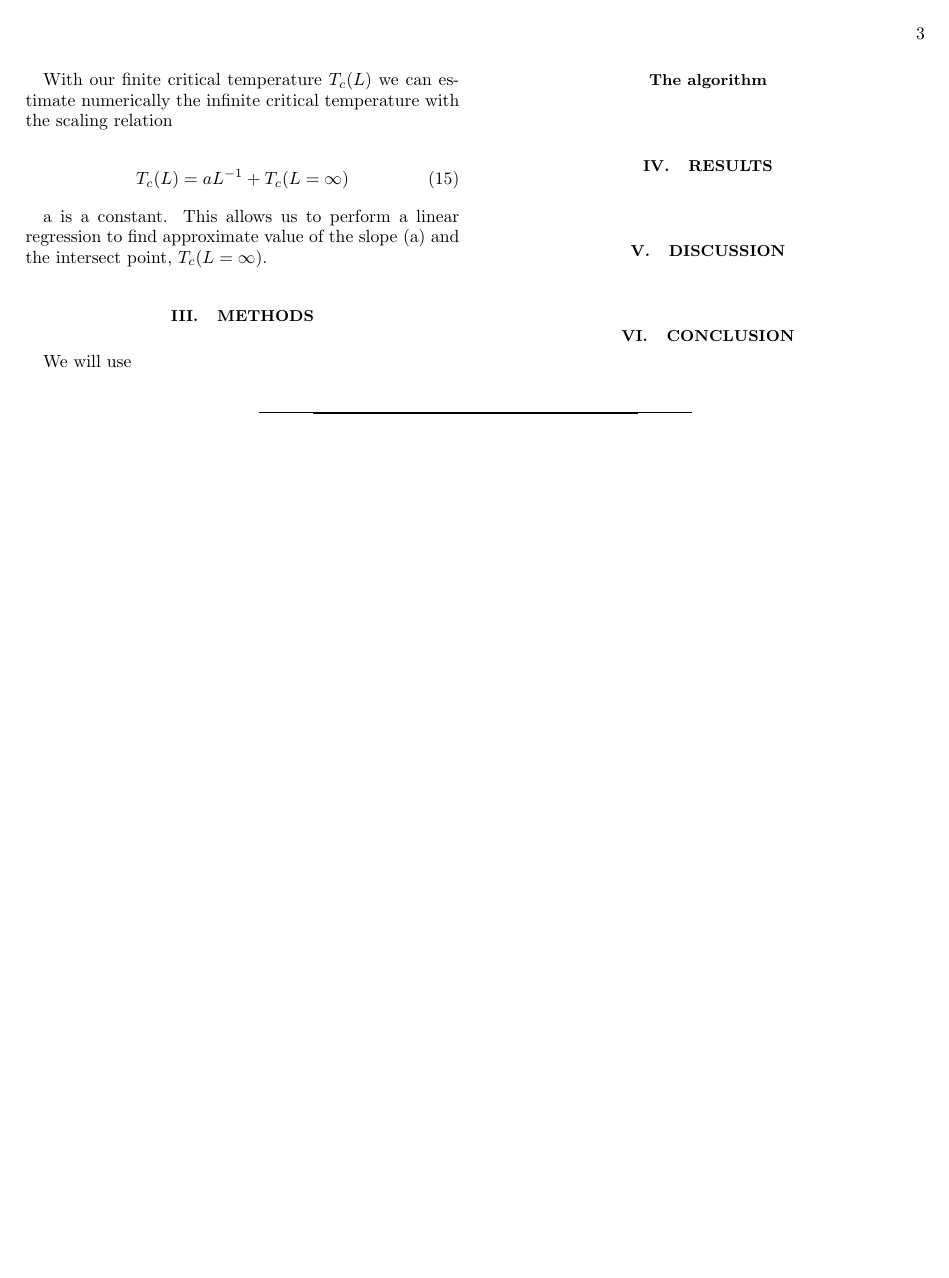
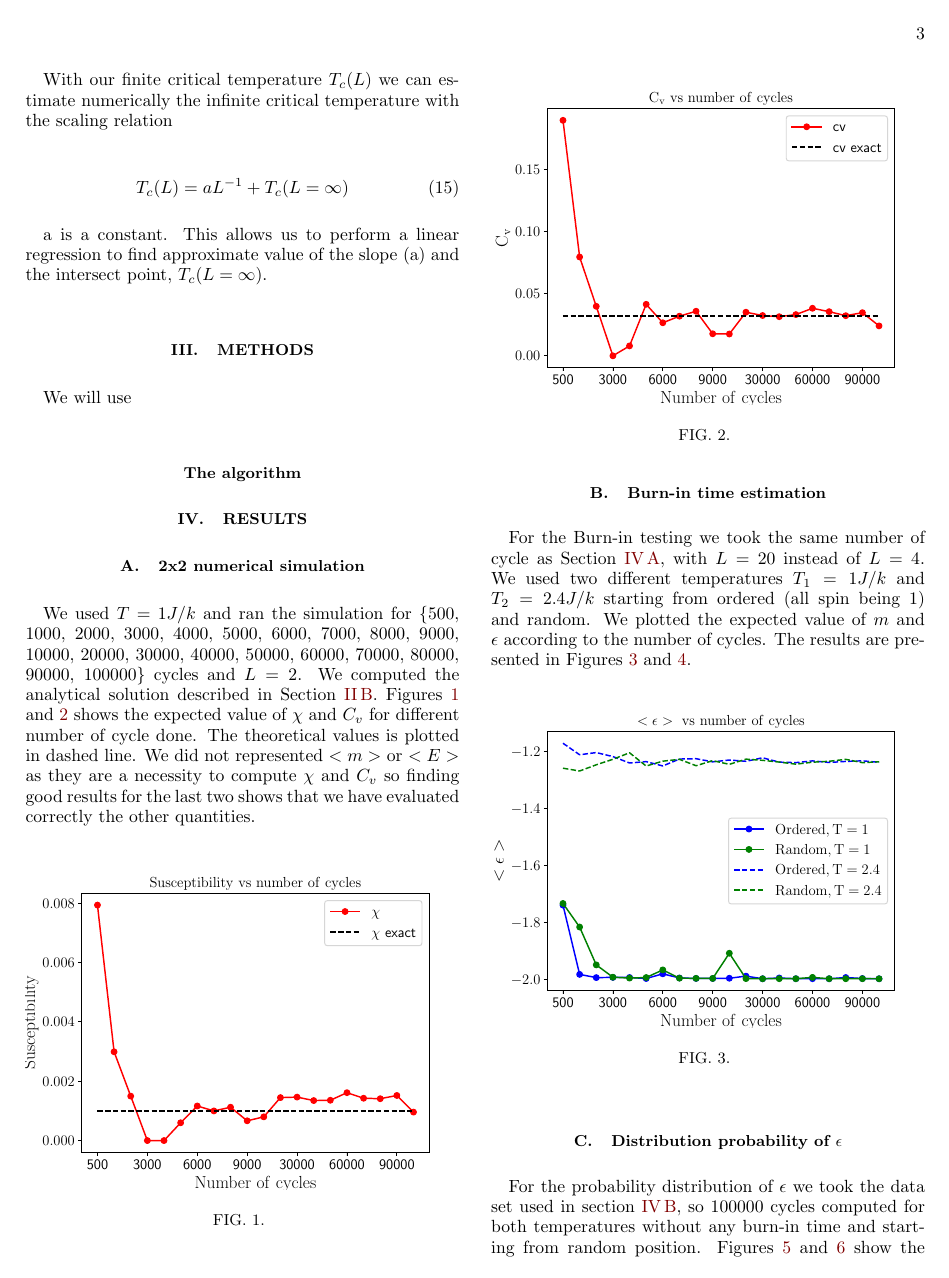
Before and after one commit to christopheblomsen/FYS4150_pro4, a LaTeX paper (report/report.tex): page 3 of 3 before the commit and page 3 of 5 after it. Compiled offline with pdfLaTeX.

Commit message:
results done (still need the phase transition plot)

```diff
--- a/report/report.tex
+++ b/report/report.tex
@@ -278,4 +278,38 @@
 	% ===========================================
 	\section{Results}\label{sec:results}
 	%
+	\subsection{2x2 numerical simulation}\label{subsec: 2x2 numerical}
+	We used $T=1 J/k$ and ran the simulation for \{500, 1000, 2000, 3000, 4000, 5000, 6000,
+	7000, 8000, 9000, 10000, 20000, 30000, 40000, 50000, 60000, 70000, 80000, 90000, 100000\}
+	cycles and $L=2$. We computed the analytical solution described in Section \ref{subsec:analytical solution}.
+	Figures \ref{fig:chi4} and \ref{fig:cv4} shows the expected value of $\chi$ and $C_v$ for different number of cycle done. The theoretical values is plotted in dashed line. We did
+	not represented $<m>$ or $<E>$ as they are a necessity to compute $\chi$ and $C_v$ so
+	finding good results for the last two shows that we have evaluated correctly the other
+	quantities.
 
+	\begin{figure}[h!]
+		\centering
+		\includegraphics[scale=0.55]{figures/chi_problem4.pdf}
+		\caption{}
+		\label{fig:chi4}
+	\end{figure}
+
+	\begin{figure}[h!]
+		\centering
+		\includegraphics[scale=0.55]{figures/CV_problem4.pdf}
+		\caption{}
+		\label{fig:cv4}
+	\end{figure}
+
+	\subsection{Burn-in time estimation}\label{subsec: burn in estimation}
+
+	For the Burn-in testing we took the same number of cycle as Section \ref{subsec: 2x2 numerical},
+	with $L=20$ instead of $L=4$. We used two different temperatures $T_1=1 J/k$ and $T_2=2.4 J/k$
+	starting from ordered (all spin being 1) and random. We plotted the expected value of $m$
+	and $\epsilon$ according to the number of cycles. The results are presented in
+	Figures \ref{fig:eps5} and \ref{fig:m5}.
+
+	\begin{figure}[h!]
+		\centering
+		\includegraphics[scale=0.55]{figures/epsilon_problem5.pdf}
+		\caption{}
@@ -281,0 +322,9 @@
+		\label{fig:m5}
+	\end{figure}
+
+	\subsection{Distribution probability of $\epsilon$}\label{subsec:dist probability}
+
+	For the probability distribution of $\epsilon$ we took the data set used in section
+	\ref{subsec: burn in estimation}, so 100000 cycles computed for both temperatures
+	without any burn-in time and starting from random position. Figures \ref{fig:hist1}
+	and \ref{fig:hist2} show the histogram of our distribution for their temperature.
```
Also changed, not shown: report/report.tex (28 more changed lines).
